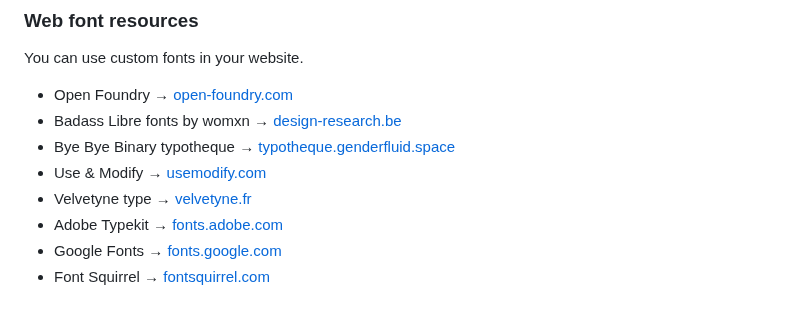
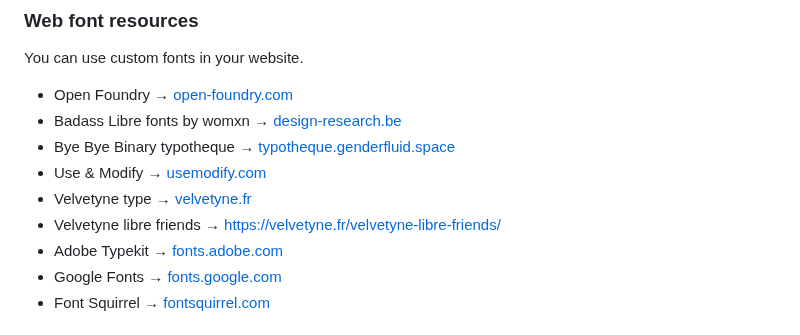
Before and after one commit to francois-gm/go-kabk-y2-portfolio, a Markdown page: 01 - 20250403 - Introduction/README.md, the part around the change. Drawn GitHub-style.

```diff
--- a/01 - 20250403 - Introduction/README.md
+++ b/01 - 20250403 - Introduction/README.md
@@ -142,6 +142,7 @@ You can use custom fonts in your website.
 - Bye Bye Binary typotheque **→** [typotheque.genderfluid.space](https://typotheque.genderfluid.space)
 - Use & Modify **→** [usemodify.com](https://usemodify.com)
 - Velvetyne type **→** [velvetyne.fr](https://velvetyne.fr)
+- Velvetyne libre friends  **→** [https://velvetyne.fr/velvetyne-libre-friends/](https://velvetyne.fr/velvetyne-libre-friends/)
 - Adobe Typekit **→** [fonts.adobe.com](https://fonts.adobe.com/)
 - Google Fonts **→** [fonts.google.com](https://fonts.google.com/)
 - Font Squirrel **→** [fontsquirrel.com](https://www.fontsquirrel.com/)
```
